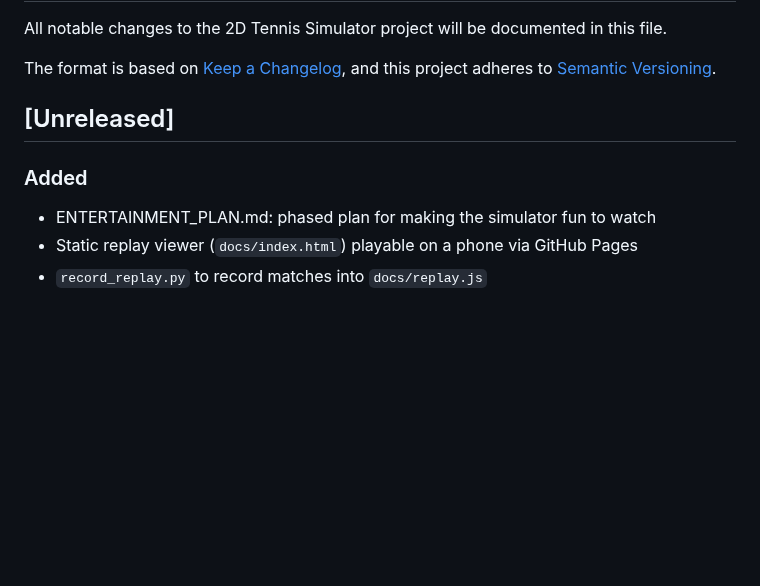
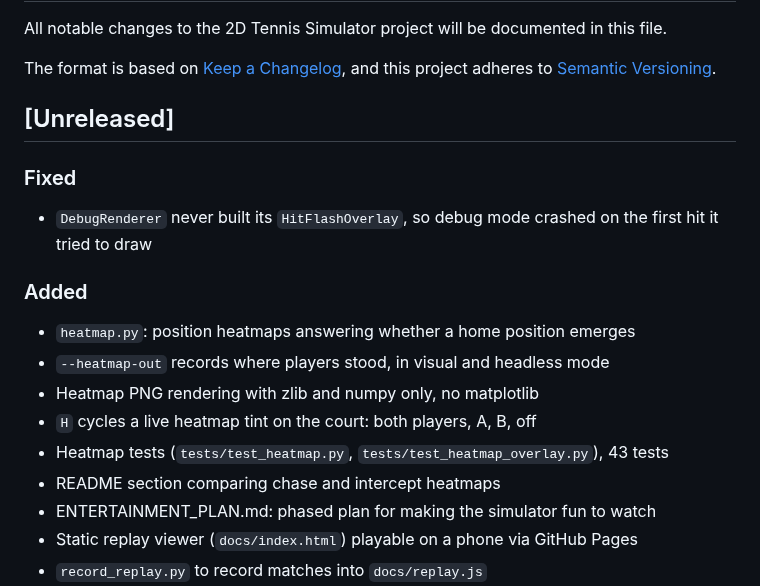
Before and after one commit to sashi7446/2DTennisSimulator, a Markdown page: CHANGELOG.md, the part around the change. Rendered like a GitHub page; blank space fills up the shorter version.

```diff
--- a/CHANGELOG.md
+++ b/CHANGELOG.md
@@ -7,7 +7,17 @@ and this project adheres to [Semantic Versioning](https://semver.org/spec/v2.0.0
 
 ## [Unreleased]
 
+### Fixed
+- `DebugRenderer` never built its `HitFlashOverlay`, so debug mode crashed
+  on the first hit it tried to draw
+
 ### Added
+- `heatmap.py`: position heatmaps answering whether a home position emerges
+- `--heatmap-out` records where players stood, in visual and headless mode
+- Heatmap PNG rendering with zlib and numpy only, no matplotlib
+- `H` cycles a live heatmap tint on the court: both players, A, B, off
+- Heatmap tests (`tests/test_heatmap.py`, `tests/test_heatmap_overlay.py`), 43 tests
+- README section comparing chase and intercept heatmaps
 - ENTERTAINMENT_PLAN.md: phased plan for making the simulator fun to watch
 - Static replay viewer (`docs/index.html`) playable on a phone via GitHub Pages
 - `record_replay.py` to record matches into `docs/replay.js`
```
Also changed, not shown: ENTERTAINMENT_PLAN.md (+24 -12 lines), README.md (+50 -0 lines), docs/heatmap_chase_vs_intercept.png (added), 5 other files.
